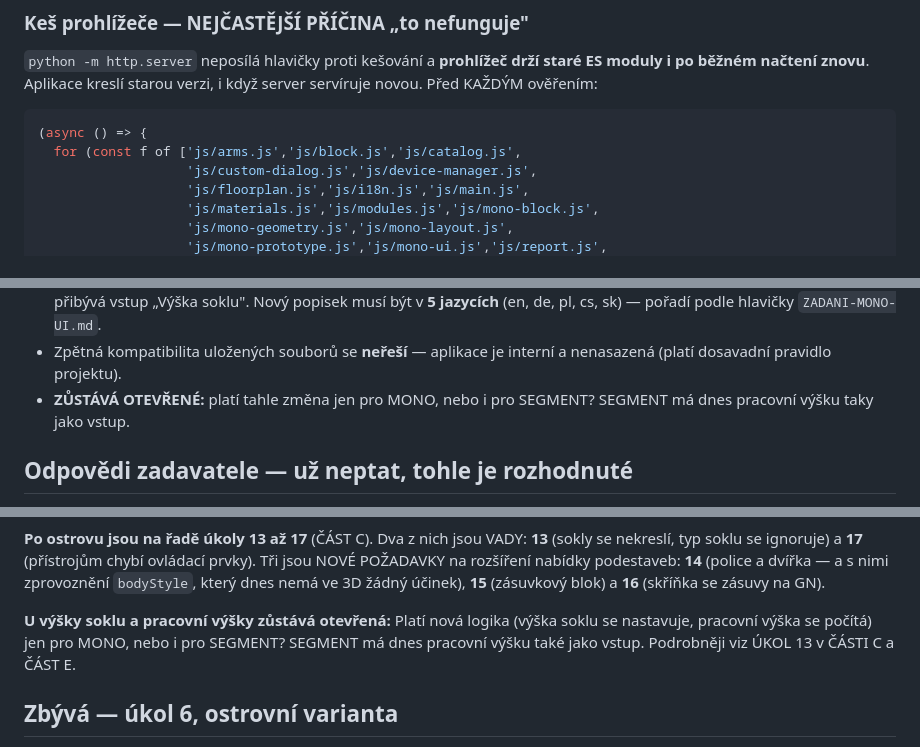
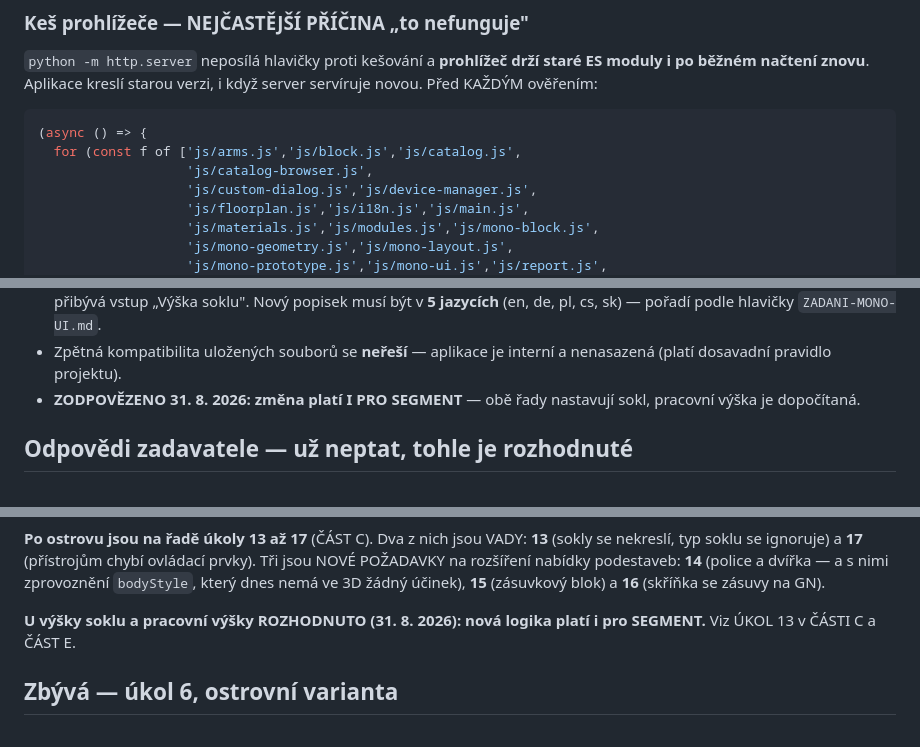
Before and after one commit to agathaxie-oss/alba-cooking-islands, a Markdown page: PREDANI.md, 3 parts joined by grey strips. Drawn GitHub-style.

````diff
--- a/PREDANI.md
+++ b/PREDANI.md
@@ -49,6 +49,7 @@ i když server servíruje novou. Před KAŽDÝM ověřením:
 ```js
 (async () => {
   for (const f of ['js/arms.js','js/block.js','js/catalog.js',
+                   'js/catalog-browser.js',
                    'js/custom-dialog.js','js/device-manager.js',
                    'js/floorplan.js','js/i18n.js','js/main.js',
                    'js/materials.js','js/modules.js','js/mono-block.js',
@@ -686,8 +698,8 @@ SEGMENT má dnes pracovní výšku také jako vstup. Viz ČÁST E.
   hlavičky `ZADANI-MONO-UI.md`.
 - Zpětná kompatibilita uložených souborů se **neřeší** — aplikace je interní
   a nenasazená (platí dosavadní pravidlo projektu).
-- **ZŮSTÁVÁ OTEVŘENÉ:** platí tahle změna jen pro MONO, nebo i pro SEGMENT?
-  SEGMENT má dnes pracovní výšku taky jako vstup.
+- **ZODPOVĚZENO 31. 8. 2026: změna platí I PRO SEGMENT** — obě řady
+  nastavují sokl, pracovní výška je dopočítaná.
 
 ## Odpovědi zadavatele — už neptat, tohle je rozhodnuté
 
@@ -796,10 +807,8 @@ podestaveb: **14** (police a dvířka — a s nimi zprovoznění `bodyStyle`,
 který dnes nemá ve 3D žádný účinek), **15** (zásuvkový blok) a **16**
 (skříňka se zásuvy na GN).
 
-**U výšky soklu a pracovní výšky zůstává otevřená:** Platí nová logika
-(výška soklu se nastavuje, pracovní výška se počítá) jen pro MONO, nebo i
-pro SEGMENT? SEGMENT má dnes pracovní výšku také jako vstup. Podrobněji viz
-ÚKOL 13 v ČÁSTI C a ČÁST E.
+**U výšky soklu a pracovní výšky ROZHODNUTO (31. 8. 2026): nová logika
+platí i pro SEGMENT.** Viz ÚKOL 13 v ČÁSTI C a ČÁST E.
 
 ## Zbývá — úkol 6, ostrovní varianta
 
````
Also changed, not shown: other parts of PREDANI.md (+20 -10 lines).
